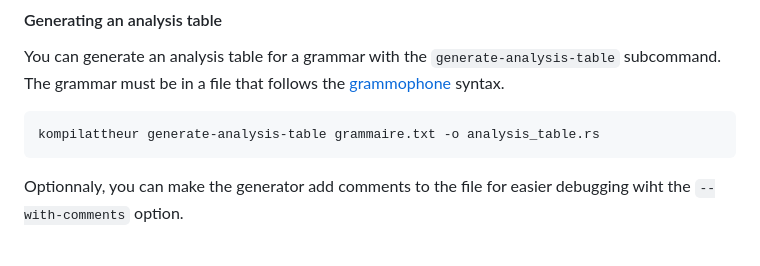
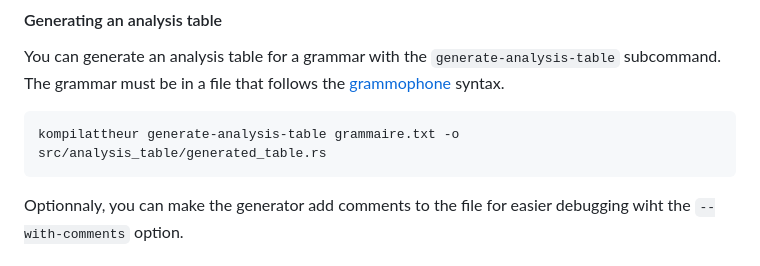
Before and after one commit to aripot007/kompilattheur, a Markdown page: README.md, the part around the change printed below. GitHub-like rendering.

Commit message:
fix: litle mistake in readme and change example output for generated grammar to right path

````diff
--- a/README.md
+++ b/README.md
@@ -106,7 +106,7 @@ You can generate an analysis table for a grammar with the `generate-analysis-tab
 The grammar must be in a file that follows the [grammophone](https://mdaines.github.io/grammophone/#/) syntax.
 
 ```bash
-kompilattheur generate-analysis-table grammaire.txt -o analysis_table.rs
+kompilattheur generate-analysis-table grammaire.txt -o src/analysis_table/generated_table.rs
 ```
 
 Optionnaly, you can make the generator add comments to the file for easier debugging wiht the `--with-comments` option.
````
Also changed, not shown: other parts of README.md (+1 -1 lines).
